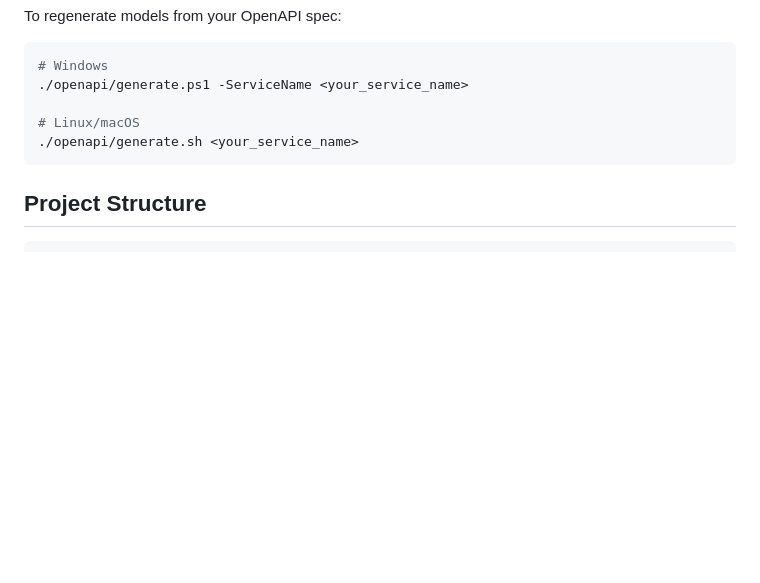
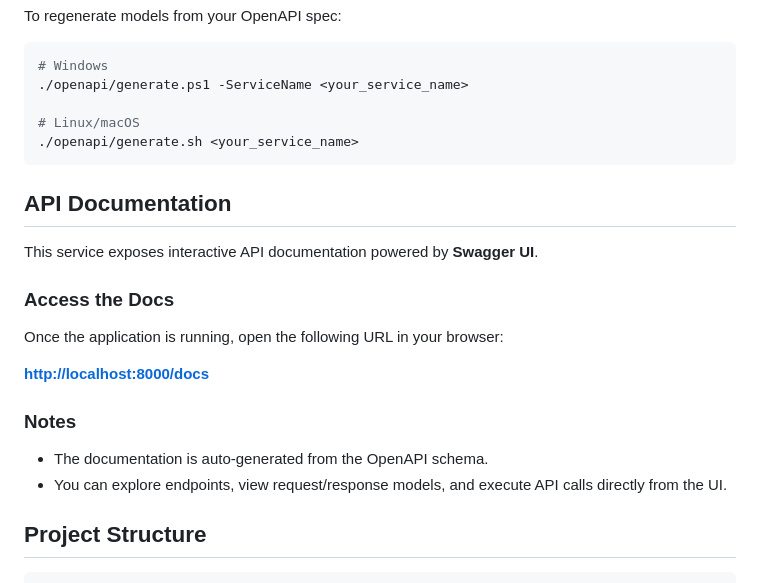
Before and after one commit to therikb31/cookiecutter-openapi-fastapi-mongo, a Markdown page: README.md, the part around the change. Drawn GitHub-style; blank space fills up the shorter version.

Commit message:
added api documentation access instructions to readme

````diff
--- a/README.md
+++ b/README.md
@@ -71,6 +71,19 @@ To regenerate models from your OpenAPI spec:
 ./openapi/generate.sh <your_service_name>
 ```
 
+## API Documentation
+
+This service exposes interactive API documentation powered by **Swagger UI**.
+
+### Access the Docs
+Once the application is running, open the following URL in your browser:
+
+**[http://localhost:8000/docs](http://localhost:8000/docs)**
+
+### Notes
+- The documentation is auto-generated from the OpenAPI schema.
+- You can explore endpoints, view request/response models, and execute API calls directly from the UI.
+
 ## Project Structure
 
 ```text
````
